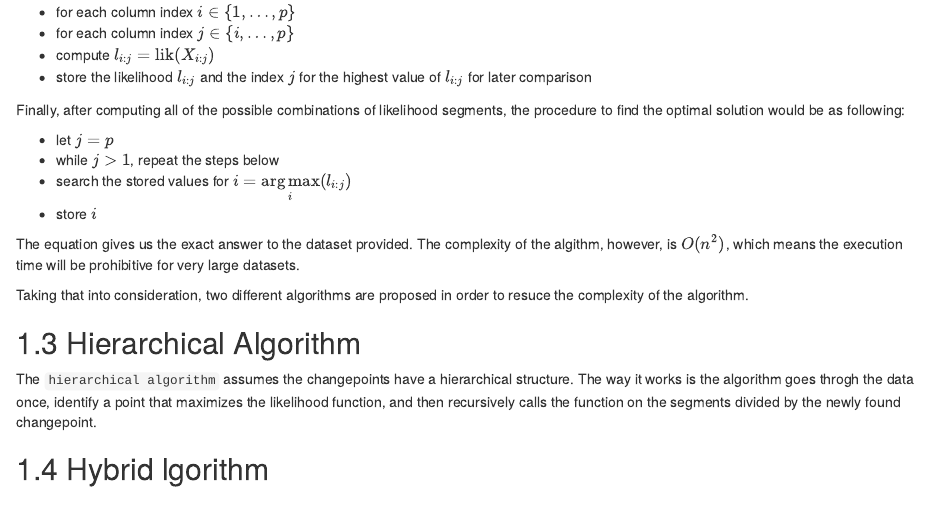
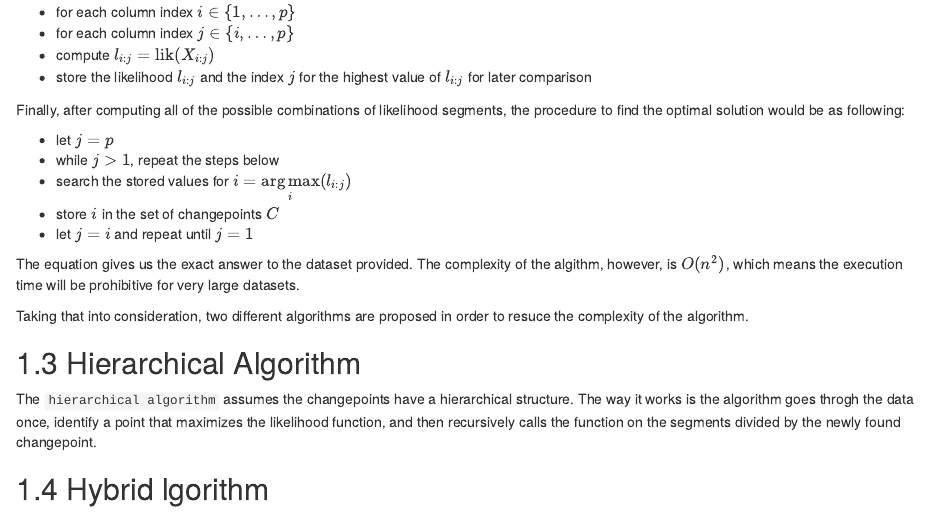
Before and after one commit to segmentr-package/segmentr, an R Markdown document (papers/thesis/12_model_selection_criterion.Rmd): the page in a window 1100 px wide, from 490 px down. Rendered offline with R 4.5, knitr and Pandoc, with nearby package versions; drawn as R Markdown's standard HTML page in place of the format the file asks for.

Commit message:
Expand steps to find changepoints of the exact algorithm

```diff
--- a/papers/thesis/12_model_selection_criterion.Rmd
+++ b/papers/thesis/12_model_selection_criterion.Rmd
@@ -38,7 +38,8 @@ the procedure to find the optimal solution would be as following:
 - let $j = p$
 - while $j > 1$, repeat the steps below
 - search the stored values for $i = \underset{i}{\arg\max} (l_{i:j})$
-- store $i$
+- store $i$ in the set of changepoints $C$
+- let $j = i$ and repeat until $j = 1$
 
 The equation gives us the exact answer to the dataset provided. The complexity of the algithm, however, is
 $O(n^2)$, which means the execution time will be prohibitive for very large
```
